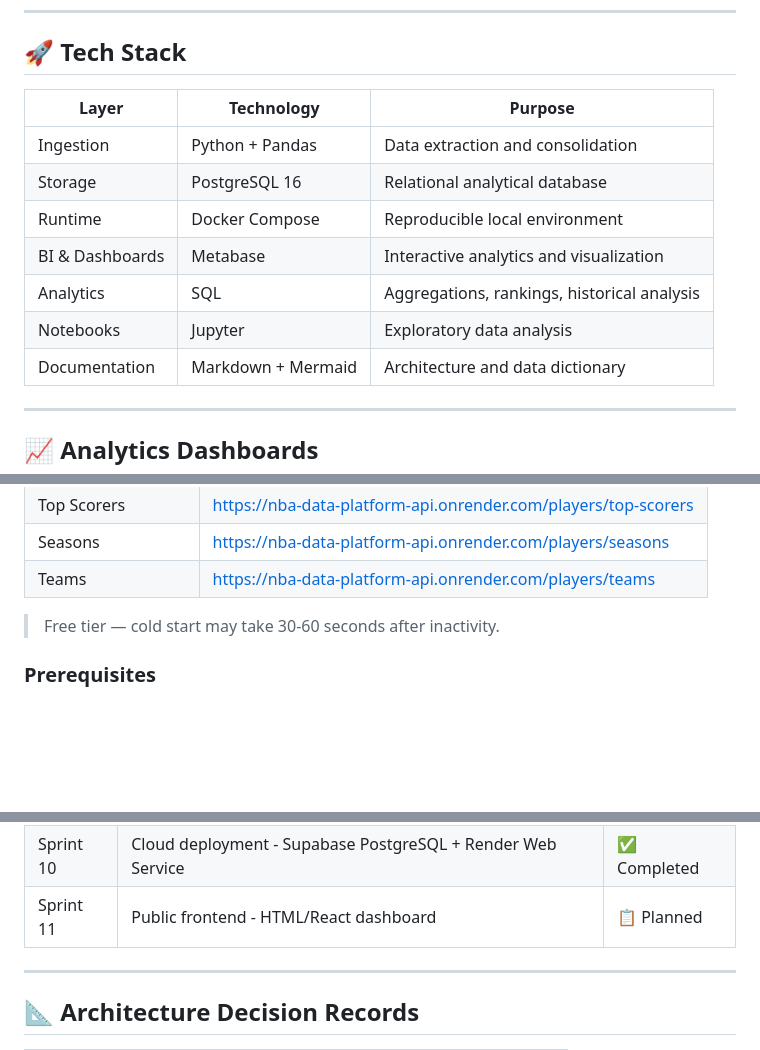
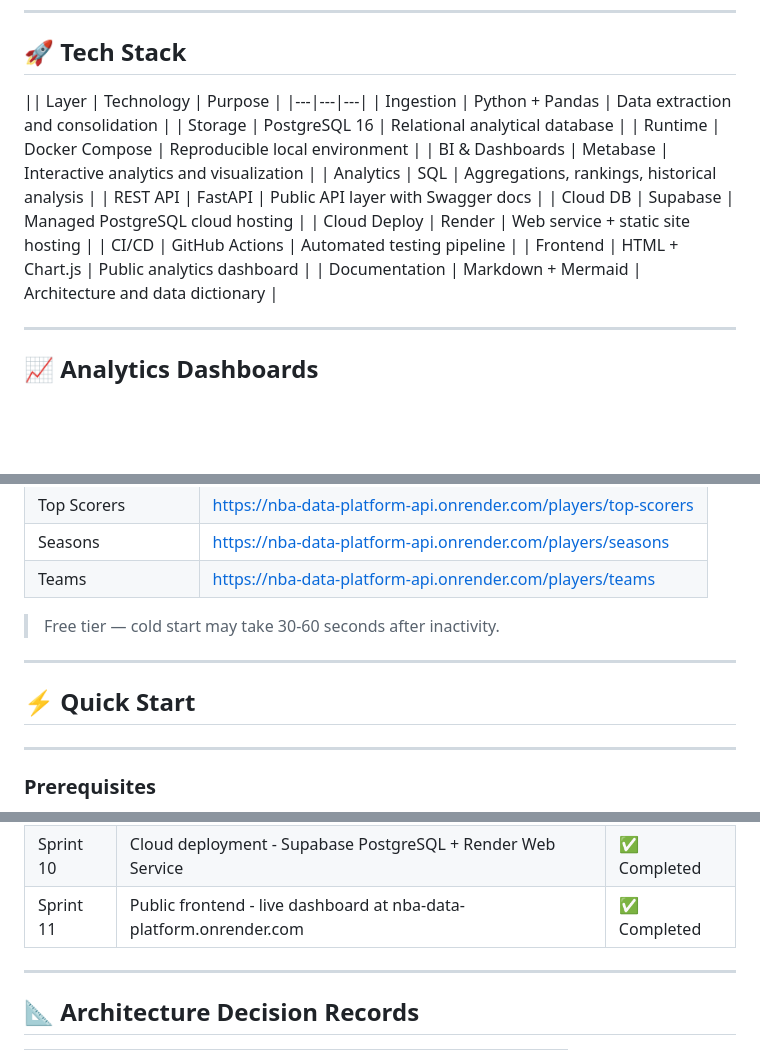
Before and after one commit to GuilhermePires21890/nba-data-platform-reconstruction, a Markdown page: README.md, 3 parts joined by grey strips. Rendered like a GitHub page; blank space fills up the shorter version.

Commit message:
docs: fix Sprint 11 status, reorganise sections, update tech stack

```diff
--- a/README.md
+++ b/README.md
@@ -75,14 +75,18 @@ flowchart TD
 
 ## 🚀 Tech Stack
 
-| Layer | Technology | Purpose |
+|| Layer | Technology | Purpose |
 |---|---|---|
 | Ingestion | Python + Pandas | Data extraction and consolidation |
 | Storage | PostgreSQL 16 | Relational analytical database |
 | Runtime | Docker Compose | Reproducible local environment |
 | BI & Dashboards | Metabase | Interactive analytics and visualization |
 | Analytics | SQL | Aggregations, rankings, historical analysis |
-| Notebooks | Jupyter | Exploratory data analysis |
+| REST API | FastAPI | Public API layer with Swagger docs |
+| Cloud DB | Supabase | Managed PostgreSQL cloud hosting |
+| Cloud Deploy | Render | Web service + static site hosting |
+| CI/CD | GitHub Actions | Automated testing pipeline |
+| Frontend | HTML + Chart.js | Public analytics dashboard |
 | Documentation | Markdown + Mermaid | Architecture and data dictionary |
 
 ---
@@ -135,6 +137,12 @@ Built with **Metabase** on top of **PostgreSQL**, covering 25 seasons of NBA his
 | Teams | https://nba-data-platform-api.onrender.com/players/teams |
 
 > Free tier — cold start may take 30-60 seconds after inactivity.
+
+---
+
+## ⚡ Quick Start
+
+---
 
 ### Prerequisites
 
@@ -237,7 +245,7 @@ nba-data-platform-reconstruction/
 | Sprint 8 | FastAPI REST layer | ✅ Completed |
 | Sprint 9 | CI/CD with GitHub Actions | ✅ Completed |
 | Sprint 10 | Cloud deployment - Supabase PostgreSQL + Render Web Service | ✅ Completed |
-| Sprint 11 | Public frontend - HTML/React dashboard | 📋 Planned |
+| Sprint 11 | Public frontend - live dashboard at nba-data-platform.onrender.com | ✅ Completed |
 
 ---
 
```
Also changed, not shown: other parts of README.md (+0 -2 lines).
